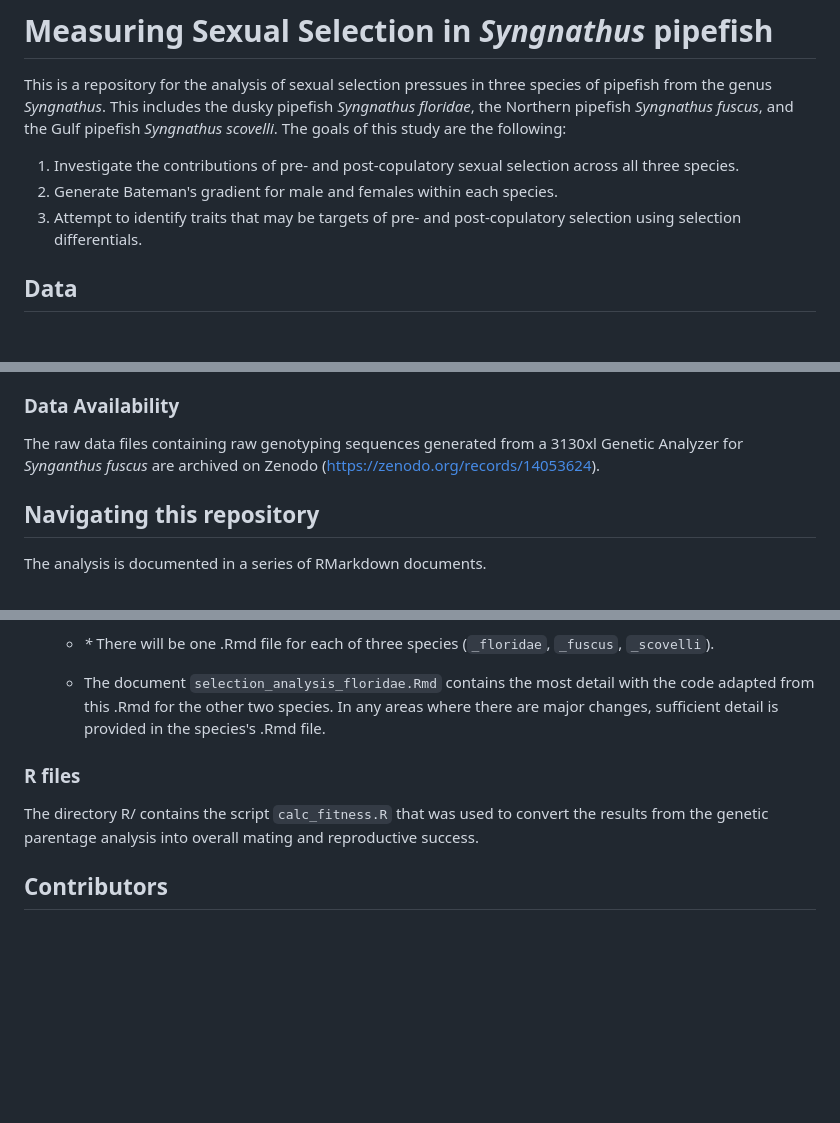
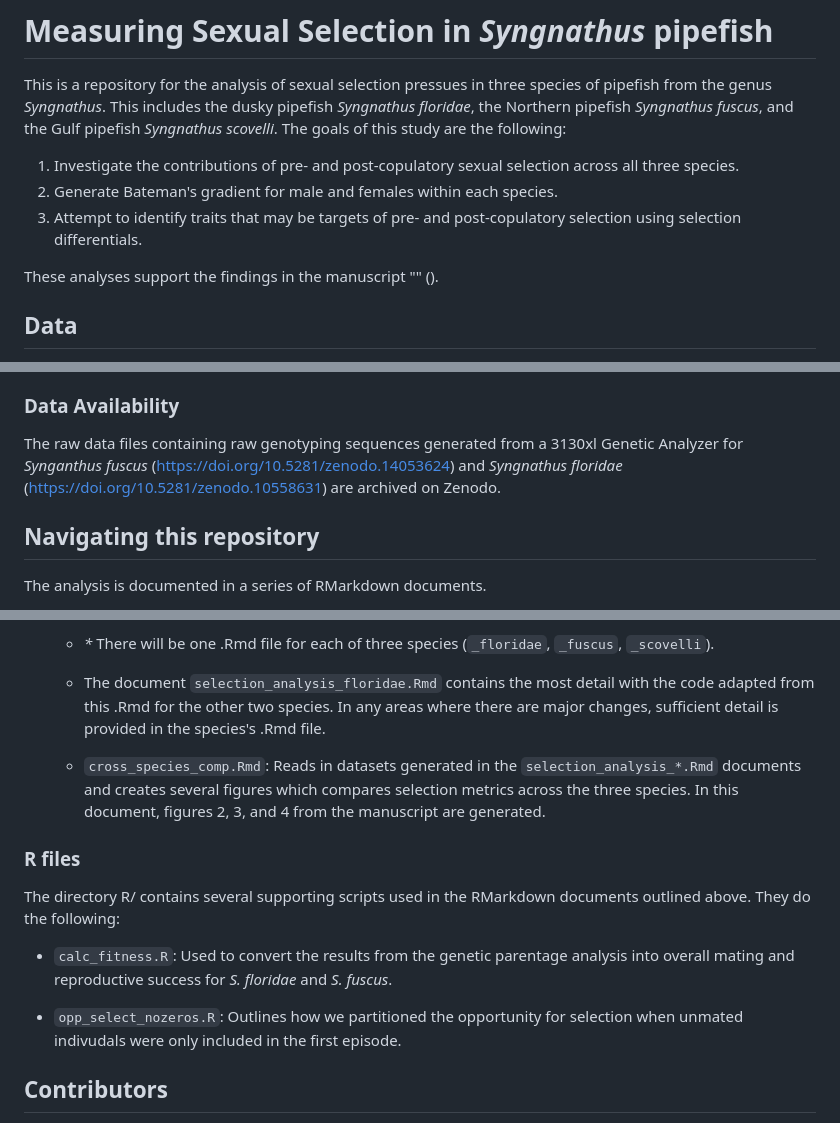
Before and after one commit to flanagan-lab/syngnathus-selection-comp, a Markdown page: README.md, 3 parts joined by grey strips. GitHub-like rendering; blank space fills up the shorter version.

```diff
--- a/README.md
+++ b/README.md
@@ -5,6 +5,8 @@ This is a repository for the analysis of sexual selection pressues in three spec
   1. Investigate the contributions of pre- and post-copulatory sexual selection across all three species.
   2. Generate Bateman's gradient for male and females within each species.
   3. Attempt to identify traits that may be targets of pre- and post-copulatory selection using selection differentials.
+
+These analyses support the findings in the manuscript "" ().
 
 ## Data
 The code refers to data that is found in the data/ directory at the top of the repo. The datasets in this directory were made from the original raw data (see "Data Availability" for how to access the raw data).
@@ -18,7 +20,7 @@ The code refers to data that is found in the data/ directory at the top of the r
       - _*_ There will be one male and female .csv file for only two of the three species (`_floridae` and `_fuscus`). _S. scovelli_ does not have a file in this format as the publically accesible dataset already contains information about reproductive fitness and mating success.
 
 ### Data Availability
-The raw data files containing raw genotyping sequences generated from a 3130xl Genetic Analyzer for _Synganthus fuscus_ are archived on Zenodo (https://zenodo.org/records/14053624).
+The raw data files containing raw genotyping sequences generated from a 3130xl Genetic Analyzer for _Synganthus fuscus_ (https://doi.org/10.5281/zenodo.14053624) and _Syngnathus floridae_ (https://doi.org/10.5281/zenodo.10558631) are archived on Zenodo.
 
 ## Navigating this repository
 The analysis is documented in a series of RMarkdown documents.
@@ -32,8 +34,14 @@ All Rmarkdown documents used for the various analyses are located in the directo
 
       - The document `selection_analysis_floridae.Rmd` contains the most detail with the code adapted from this .Rmd for the other two species. In any areas where there are major changes, sufficient detail is provided in the species's .Rmd file.
 
+    - `cross_species_comp.Rmd`: Reads in datasets generated in the `selection_analysis_*.Rmd` documents and creates several figures which compares selection metrics across the three species. In this document, figures 2, 3, and 4 from the manuscript are generated.
+
 ### R files
-The directory R/ contains the script `calc_fitness.R` that was used to convert the results from the genetic parentage analysis into overall mating and reproductive success.
+The directory R/ contains several supporting scripts used in the RMarkdown documents outlined above. They do the following:
+
+  - `calc_fitness.R`: Used to convert the results from the genetic parentage analysis into overall mating and reproductive success for _S. floridae_ and _S. fuscus_.
+
+  - `opp_select_nozeros.R`: Outlines how we partitioned the opportunity for selection when unmated indivudals were only included in the first episode.
 
 ## Contributors
 The contributors to this repository are Coley Tosto and Sarah Flanagan. Please contact Coley with any questions at coley.tosto@canterbury.ac.nz.
```
